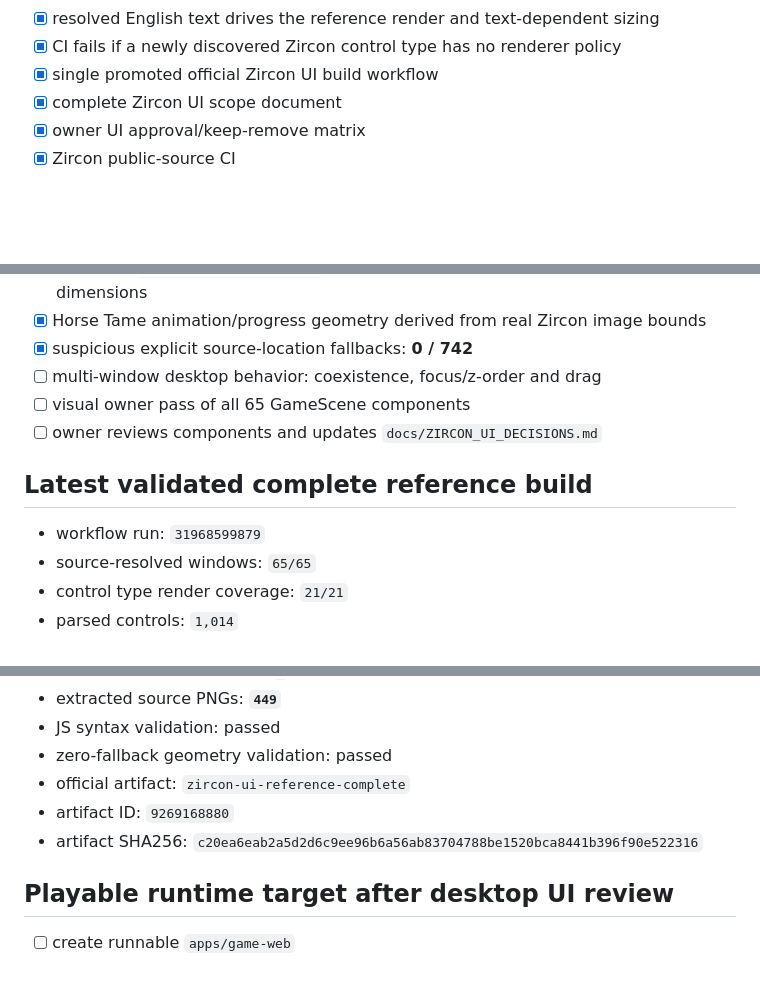
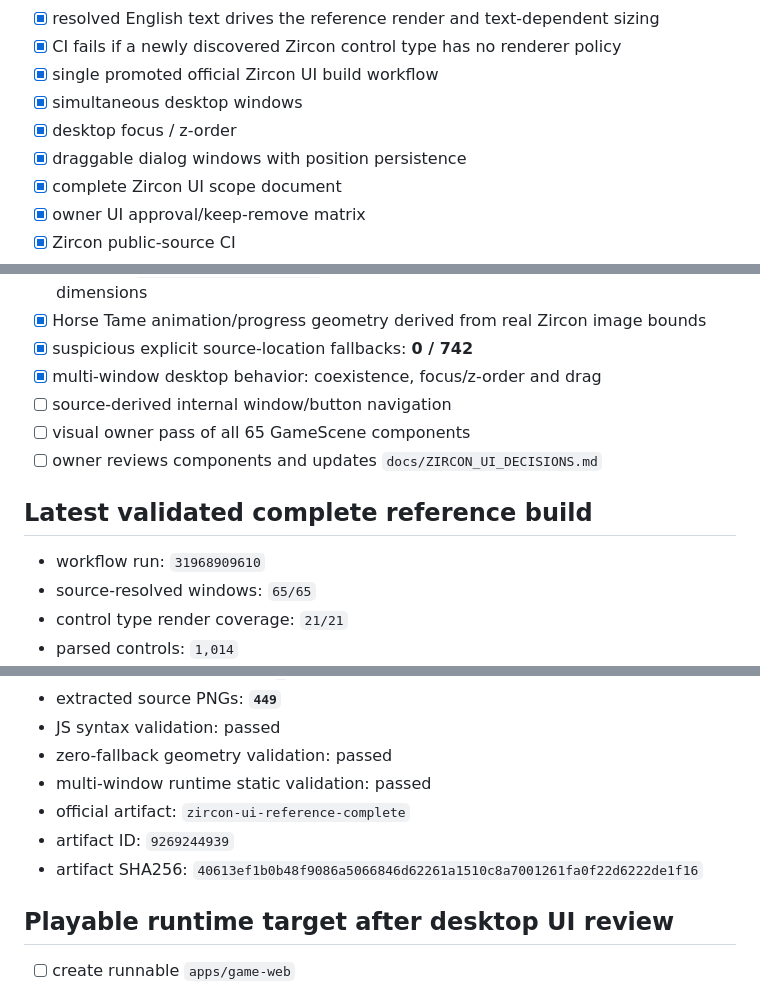
Before and after one commit to DiaburN/Origins, a Markdown page: docs/BUILD_STATUS.md, 3 parts joined by grey strips. GitHub-like rendering; blank space fills up the shorter version.

Commit message:
Record validated multi-window Zircon desktop

```diff
--- a/docs/BUILD_STATUS.md
+++ b/docs/BUILD_STATUS.md
@@ -29,6 +29,9 @@ Authoritative branch: `origins-game-v1`
 - [x] resolved English text drives the reference render and text-dependent sizing
 - [x] CI fails if a newly discovered Zircon control type has no renderer policy
 - [x] single promoted official Zircon UI build workflow
+- [x] simultaneous desktop windows
+- [x] desktop focus / z-order
+- [x] draggable dialog windows with position persistence
 - [x] complete Zircon UI scope document
 - [x] owner UI approval/keep-remove matrix
 - [x] Zircon public-source CI
@@ -72,13 +75,14 @@ The complete source/interface/control inventory is captured. Every currently dis
 - [x] Milestone `GameInter2.GetSize(500)` dependency resolved from source asset dimensions
 - [x] Horse Tame animation/progress geometry derived from real Zircon image bounds
 - [x] suspicious explicit source-location fallbacks: **0 / 742**
-- [ ] multi-window desktop behavior: coexistence, focus/z-order and drag
+- [x] multi-window desktop behavior: coexistence, focus/z-order and drag
+- [ ] source-derived internal window/button navigation
 - [ ] visual owner pass of all 65 GameScene components
 - [ ] owner reviews components and updates `docs/ZIRCON_UI_DECISIONS.md`
 
 ## Latest validated complete reference build
 
-- workflow run: `31968599879`
+- workflow run: `31968909610`
 - source-resolved windows: `65/65`
 - control type render coverage: `21/21`
 - parsed controls: `1,014`
@@ -92,9 +96,10 @@ The complete source/interface/control inventory is captured. Every currently dis
 - extracted source PNGs: **`449`**
 - JS syntax validation: passed
 - zero-fallback geometry validation: passed
+- multi-window runtime static validation: passed
 - official artifact: `zircon-ui-reference-complete`
-- artifact ID: `9269168880`
-- artifact SHA256: `c20ea6eab2a5d2d6c9ee96b6a56ab83704788be1520bca8441b396f90e522316`
+- artifact ID: `9269244939`
+- artifact SHA256: `40613ef1b0b48f9086a5066846d62261a1510c8a7001261fa0f22d6222de1f16`
 
 ## Playable runtime target after desktop UI review
 
```
